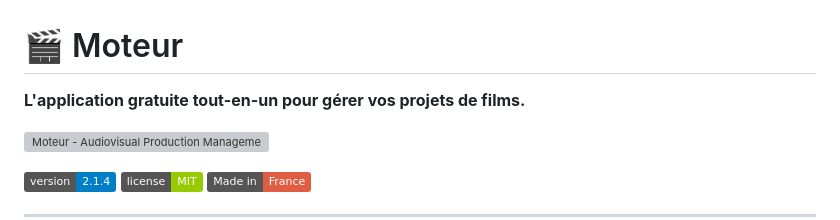
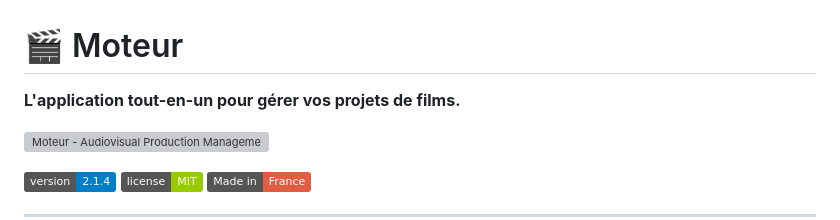
Before and after one commit to gadmy/moteur, a Markdown page: README.md, the part around the change. Drawn GitHub-style; badges without logos; grey boxes are pictures that could not be loaded.

```diff
--- a/README.md
+++ b/README.md
@@ -1,6 +1,6 @@
 # 🎬 Moteur
 
-**L'application gratuite tout-en-un pour gérer vos projets de films.**
+**L'application tout-en-un pour gérer vos projets de films.**
 
 ![Moteur - Audiovisual Production Management](og-image.png)
 
```
